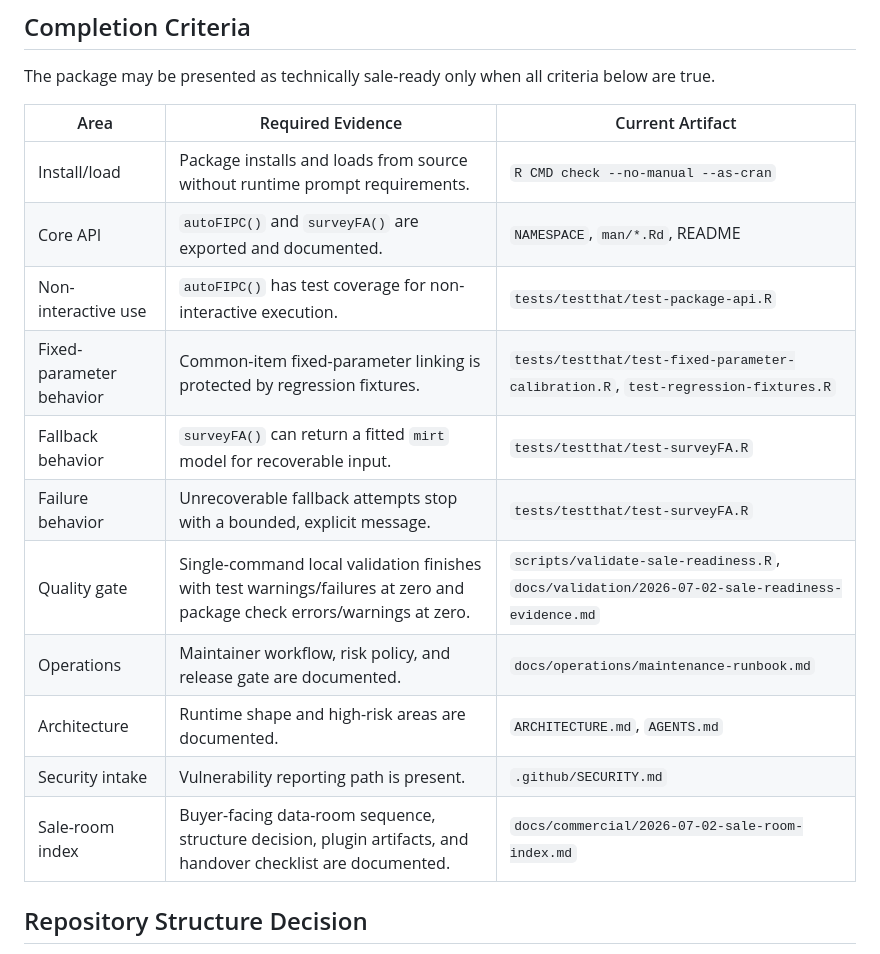
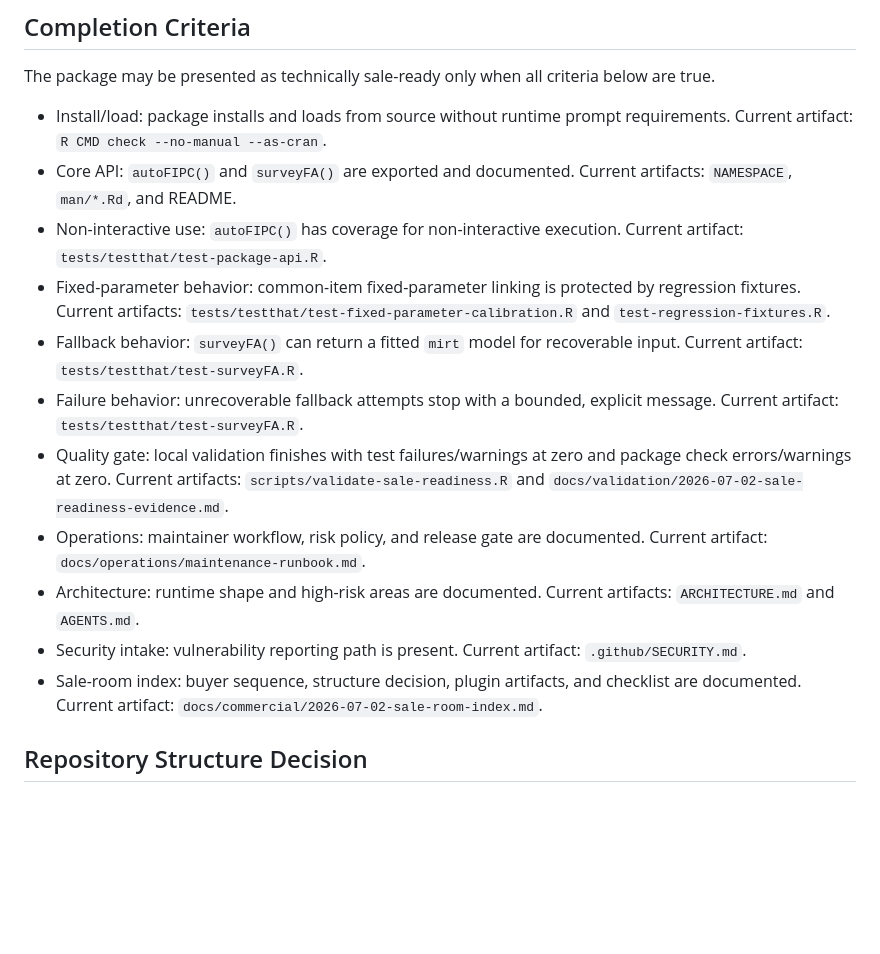
Before and after one commit to ContextualWisdomLab/aFIPC, a Markdown page: docs/commercial/2026-07-02-krw-2b-sale-readiness.md, the part around the change. Drawn GitHub-style; blank space fills up the shorter version.

```diff
--- a/docs/commercial/2026-07-02-krw-2b-sale-readiness.md
+++ b/docs/commercial/2026-07-02-krw-2b-sale-readiness.md
@@ -33,19 +33,44 @@ Excluded from this sale-ready claim:
 The package may be presented as technically sale-ready only when all criteria
 below are true.
 
-| Area | Required Evidence | Current Artifact |
-| --- | --- | --- |
-| Install/load | Package installs and loads from source without runtime prompt requirements. | `R CMD check --no-manual --as-cran` |
-| Core API | `autoFIPC()` and `surveyFA()` are exported and documented. | `NAMESPACE`, `man/*.Rd`, README |
-| Non-interactive use | `autoFIPC()` has test coverage for non-interactive execution. | `tests/testthat/test-package-api.R` |
-| Fixed-parameter behavior | Common-item fixed-parameter linking is protected by regression fixtures. | `tests/testthat/test-fixed-parameter-calibration.R`, `test-regression-fixtures.R` |
-| Fallback behavior | `surveyFA()` can return a fitted `mirt` model for recoverable input. | `tests/testthat/test-surveyFA.R` |
-| Failure behavior | Unrecoverable fallback attempts stop with a bounded, explicit message. | `tests/testthat/test-surveyFA.R` |
-| Quality gate | Single-command local validation finishes with test warnings/failures at zero and package check errors/warnings at zero. | `scripts/validate-sale-readiness.R`, `docs/validation/2026-07-02-sale-readiness-evidence.md` |
-| Operations | Maintainer workflow, risk policy, and release gate are documented. | `docs/operations/maintenance-runbook.md` |
-| Architecture | Runtime shape and high-risk areas are documented. | `ARCHITECTURE.md`, `AGENTS.md` |
-| Security intake | Vulnerability reporting path is present. | `.github/SECURITY.md` |
-| Sale-room index | Buyer-facing data-room sequence, structure decision, plugin artifacts, and handover checklist are documented. | `docs/commercial/2026-07-02-sale-room-index.md` |
+- Install/load:
+  package installs and loads from source without runtime prompt requirements.
+  Current artifact: `R CMD check --no-manual --as-cran`.
+- Core API:
+  `autoFIPC()` and `surveyFA()` are exported and documented.
+  Current artifacts: `NAMESPACE`, `man/*.Rd`, and README.
+- Non-interactive use:
+  `autoFIPC()` has coverage for non-interactive execution.
+  Current artifact: `tests/testthat/test-package-api.R`.
+- Fixed-parameter behavior:
+  common-item fixed-parameter linking is protected by regression fixtures.
+  Current artifacts:
+  `tests/testthat/test-fixed-parameter-calibration.R` and
+  `test-regression-fixtures.R`.
+- Fallback behavior:
+  `surveyFA()` can return a fitted `mirt` model for recoverable input.
+  Current artifact: `tests/testthat/test-surveyFA.R`.
+- Failure behavior:
+  unrecoverable fallback attempts stop with a bounded, explicit message.
+  Current artifact: `tests/testthat/test-surveyFA.R`.
+- Quality gate:
+  local validation finishes with test failures/warnings at zero and package
+  check errors/warnings at zero.
+  Current artifacts: `scripts/validate-sale-readiness.R` and
+  `docs/validation/2026-07-02-sale-readiness-evidence.md`.
+- Operations:
+  maintainer workflow, risk policy, and release gate are documented.
+  Current artifact: `docs/operations/maintenance-runbook.md`.
+- Architecture:
+  runtime shape and high-risk areas are documented.
+  Current artifacts: `ARCHITECTURE.md` and `AGENTS.md`.
+- Security intake:
+  vulnerability reporting path is present.
+  Current artifact: `.github/SECURITY.md`.
+- Sale-room index:
+  buyer sequence, structure decision, plugin artifacts, and checklist are
+  documented.
+  Current artifact: `docs/commercial/2026-07-02-sale-room-index.md`.
 
 ## Repository Structure Decision
 
```
Also changed, not shown: docs/commercial/2026-07-02-sale-room-index.md (+95 -44 lines), docs/validation/2026-07-02-sale-readiness-evidence.md (+4 -1 lines).
